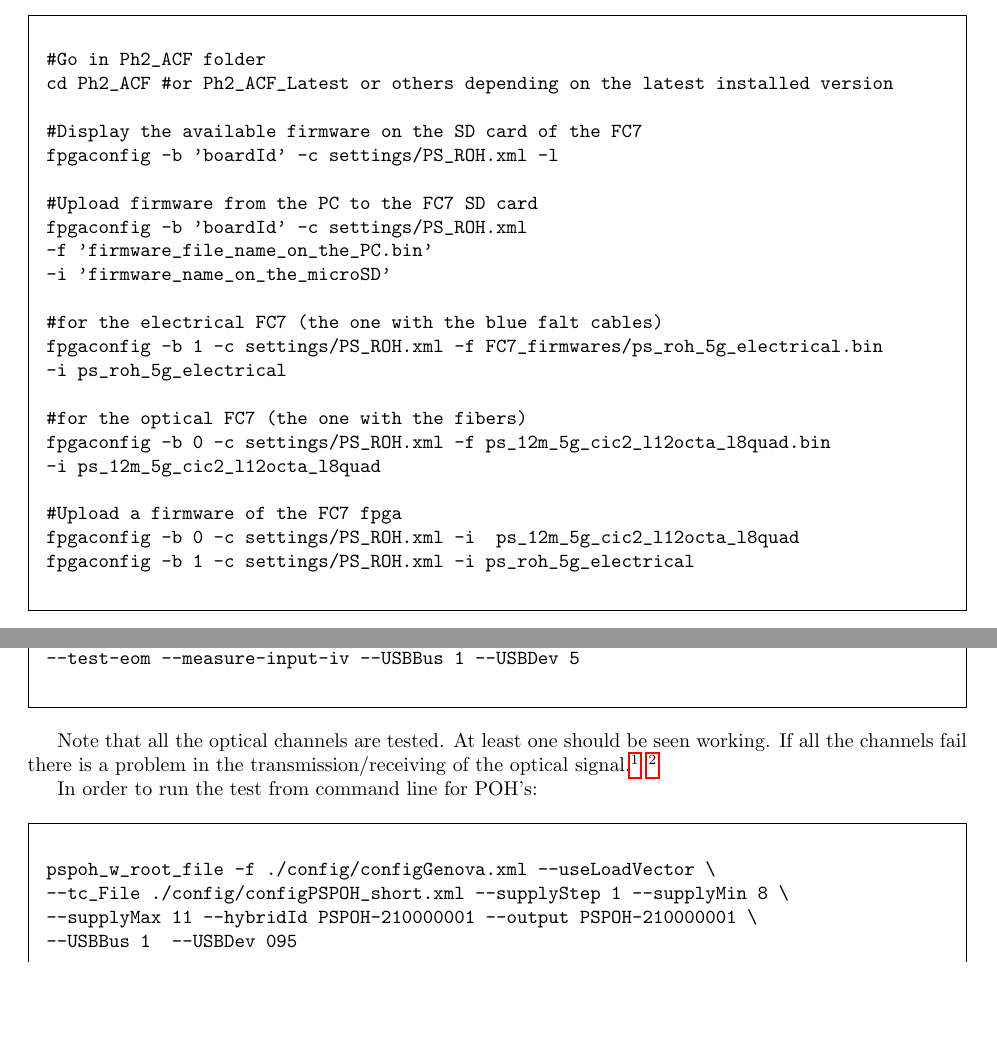
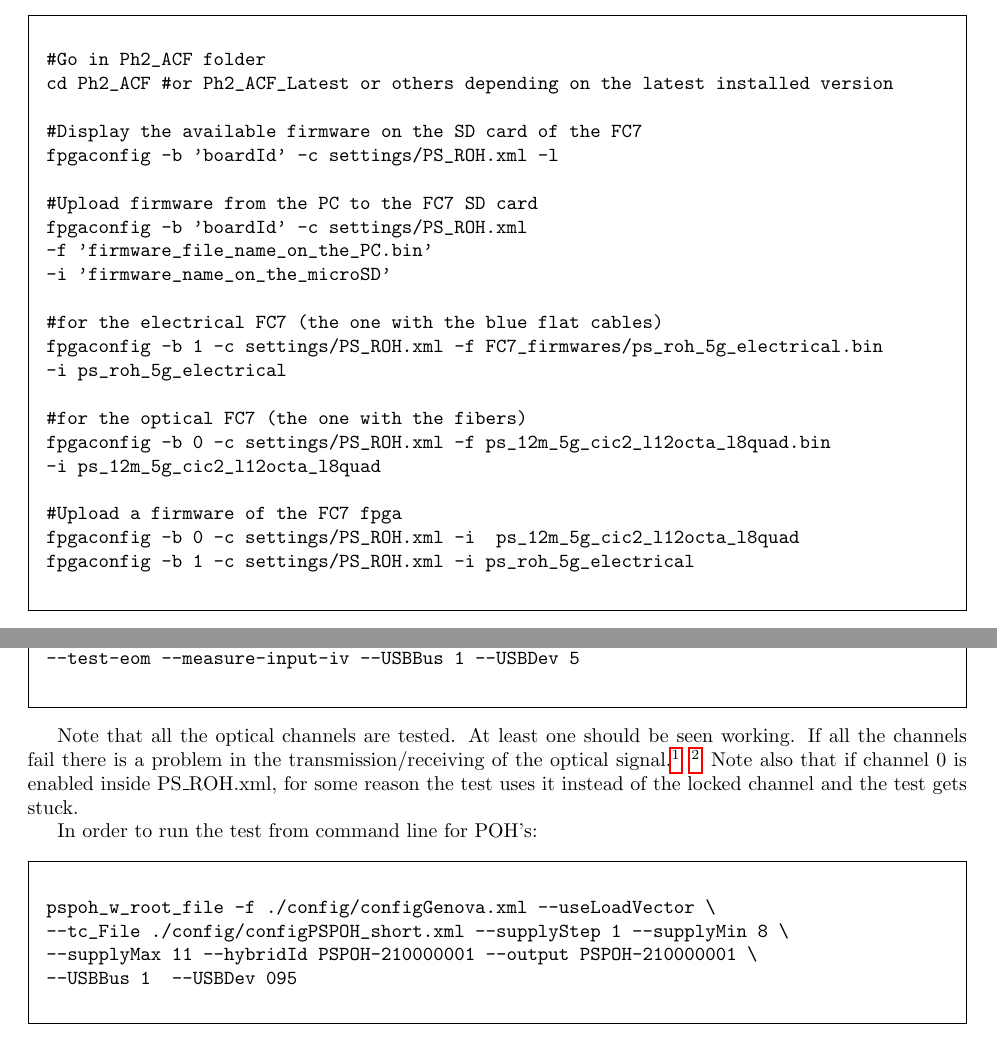
Before and after one commit to fabferro/testOTmodules, a LaTeX document (TestCrateInstructions.tex): two parts of pages 11 and 13 of 24, joined at a grey line, cut so that both start at the same text, the shorter picture padded with empty space. Compiled offline with pdfLaTeX.

Commit message:
Added one note
Added one note

```diff
--- a/TestCrateInstructions.tex
+++ b/TestCrateInstructions.tex
@@ -395,7 +395,7 @@ fpgaconfig -b 'boardId' -c settings/PS_ROH.xml
 -f 'firmware_file_name_on_the_PC.bin'
 -i 'firmware_name_on_the_microSD'
 
-#for the electrical FC7 (the one with the blue falt cables)
+#for the electrical FC7 (the one with the blue flat cables)
 fpgaconfig -b 1 -c settings/PS_ROH.xml -f FC7_firmwares/ps_roh_5g_electrical.bin
 -i ps_roh_5g_electrical
 
@@ -516,6 +516,7 @@ PSROHTest -f settings/PS_ROH.xml --ep 0xCA --test-fcmd --test-clock --test-i2c 1
 Note that all the optical channels are tested. At least one should be seen working.
 If all the channels fail there is a problem in the transmission/receiving of the optical signal.\footnote[1]{FC7 version has to be checked.}
 \footnote[2]{If an optical mezzanine is missing channel 0 might be seen as locked (!). Disable these channels to prevent errors.}
+Note also that if channel 0 is enabled inside PS\_ROH.xml, for some reason the test uses it instead of the locked channel and the test gets stuck.
 
 In order to run the test from command line for POH's:
 \begin{framed}
```
